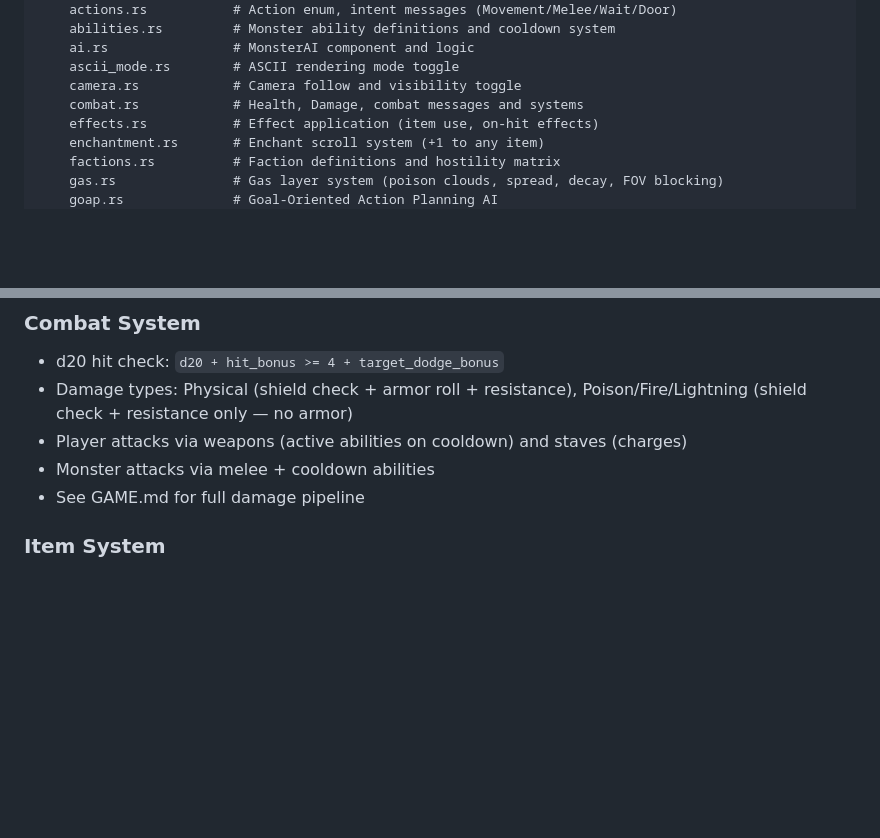
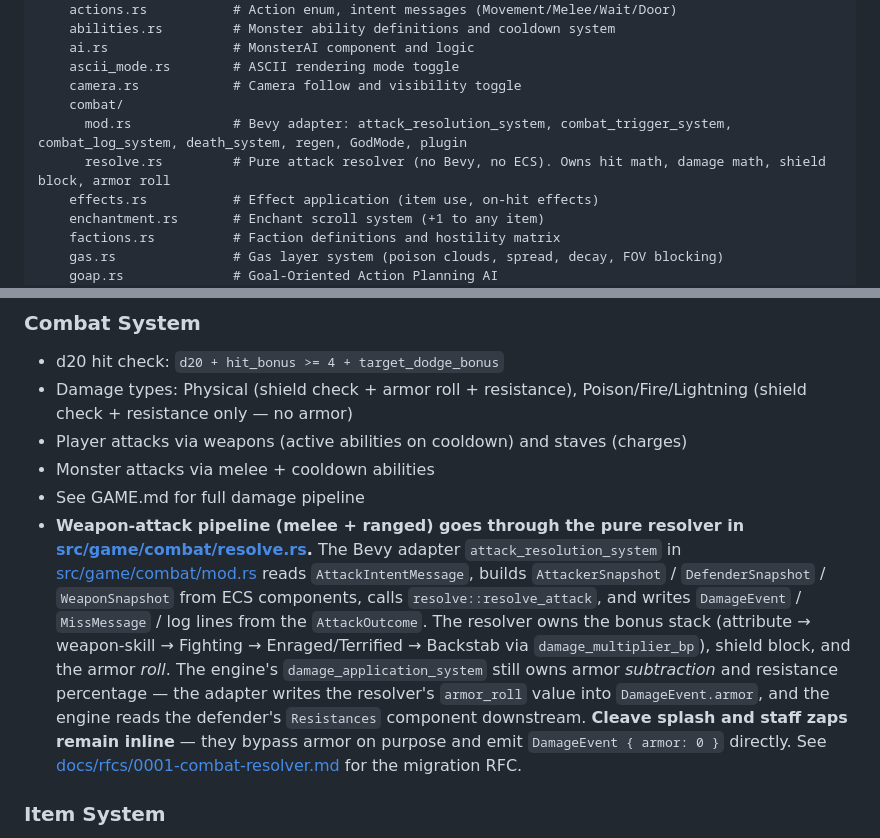
Before and after one commit to rudehn/bevy_rpg, a Markdown page: CLAUDE.md, 2 parts joined by grey strips. GitHub-like rendering; blank space fills up the shorter version.

Commit message:
docs(combat): close out RFC 0001 — document final resolver scope
Updates CLAUDE.md to reflect the landed architecture after steps 2 + 5
of the migration: melee and ranged go through
`attack_resolution_system` → `resolve::resolve_attack`; the resolver
owns the weapon-attack bonus stack + shield block + armor roll; the
engine owns armor subtraction + resistance.

Steps 3 + 4 of the original RFC (Cleave splash + staff zaps) ship
**unchanged from production** — both deliberately bypass armor and use
damage shapes that don't match the weapon-attack pipeline (Cleave
reuses the primary's amount with `armor: 0`; staff zaps roll a flat
range, not dice, and also pass `armor: 0`). Routing them through
`resolve::apply_damage` would silently introduce per-target armor
rolls, which is a balance change, not a refactor. Better left as
inline `DamageEvent` writes than as the wrong abstraction.

Step 6 helper audit: `attack_attribute_bonus`,
`weapon_skill_bonus`, `fighting_melee_bonus`, etc. stay where they
are. Their callers are now exclusively the resolver, but they're
conceptually attribute/skill helpers — they belong in the character
and skills modules where their tests already live.

What landed:
- 1 new module (`src/game/combat/resolve.rs`, ~1100 LOC incl. 49 tests)
- 1 unified adapter (`attack_resolution_system`, ~200 LOC) replacing
  ~350 LOC across two old systems
- 1 deleted internal message type (`DamageRollMessage`)
- Pure-function test coverage for the entire weapon-attack pipeline
  that did not exist before

Full suite: 566 passed; 0 failed.

Co-Authored-By: Claude Opus 4.7 (1M context) <noreply@anthropic.com>

```diff
--- a/CLAUDE.md
+++ b/CLAUDE.md
@@ -94,7 +94,9 @@ src/
     ai.rs                # MonsterAI component and logic
     ascii_mode.rs        # ASCII rendering mode toggle
     camera.rs            # Camera follow and visibility toggle
-    combat.rs            # Health, Damage, combat messages and systems
+    combat/
+      mod.rs             # Bevy adapter: attack_resolution_system, combat_trigger_system, combat_log_system, death_system, regen, GodMode, plugin
+      resolve.rs         # Pure attack resolver (no Bevy, no ECS). Owns hit math, damage math, shield block, armor roll
     effects.rs           # Effect application (item use, on-hit effects)
     enchantment.rs       # Enchant scroll system (+1 to any item)
     factions.rs          # Faction definitions and hostility matrix
@@ -266,6 +268,7 @@ src/
 - Player attacks via weapons (active abilities on cooldown) and staves (charges)
 - Monster attacks via melee + cooldown abilities
 - See GAME.md for full damage pipeline
+- **Weapon-attack pipeline (melee + ranged) goes through the pure resolver in [src/game/combat/resolve.rs](src/game/combat/resolve.rs).** The Bevy adapter `attack_resolution_system` in [src/game/combat/mod.rs](src/game/combat/mod.rs) reads `AttackIntentMessage`, builds `AttackerSnapshot` / `DefenderSnapshot` / `WeaponSnapshot` from ECS components, calls `resolve::resolve_attack`, and writes `DamageEvent` / `MissMessage` / log lines from the `AttackOutcome`. The resolver owns the bonus stack (attribute → weapon-skill → Fighting → Enraged/Terrified → Backstab via `damage_multiplier_bp`), shield block, and the armor *roll*. The engine's `damage_application_system` still owns armor *subtraction* and resistance percentage — the adapter writes the resolver's `armor_roll` value into `DamageEvent.armor`, and the engine reads the defender's `Resistances` component downstream. **Cleave splash and staff zaps remain inline** — they bypass armor on purpose and emit `DamageEvent { armor: 0 }` directly. See [docs/rfcs/0001-combat-resolver.md](docs/rfcs/0001-combat-resolver.md) for the migration RFC.
 
 ### Item System
 - All items found in chests (placed by builder pipeline)
```
